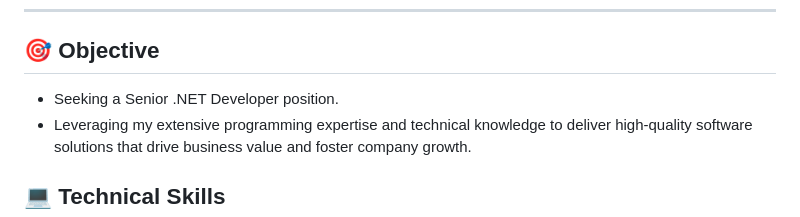
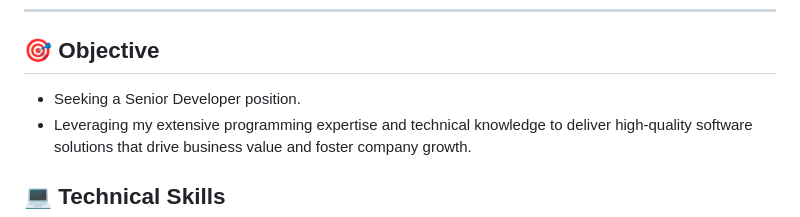
Before and after one commit to tantran9463/tantran9463.github.io, a Markdown page: README.md, the part around the change. Drawn GitHub-style.

Commit message:
Change position from Senior .NET Developer to Senior Developer
Updated job position title in the README.

```diff
--- a/README.md
+++ b/README.md
@@ -7,7 +7,7 @@
 ---
 
 ## 🎯 Objective
-* Seeking a Senior .NET Developer position.
+* Seeking a Senior Developer position.
 * Leveraging my extensive programming expertise and technical knowledge to deliver high-quality software solutions that drive business value and foster company growth.
 
 ## 💻 Technical Skills
```
